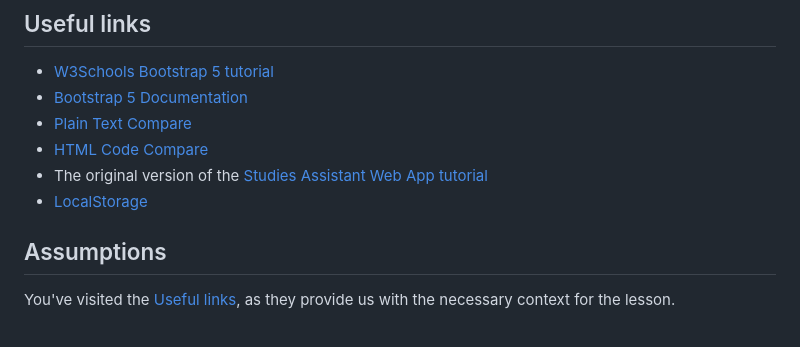
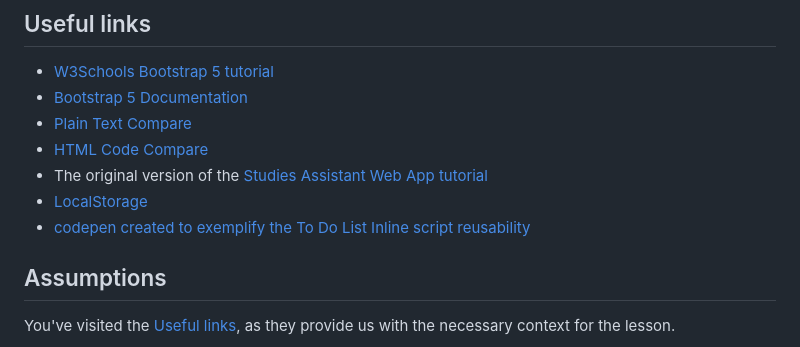
Before and after one commit to CristianRomero1234/web-development-course, a Markdown page: Lesson 12.3/lesson_12.3.md, the part around the change. Rendered like a GitHub page.

```diff
--- a/Lesson 12.3/lesson_12.3.md
+++ b/Lesson 12.3/lesson_12.3.md
@@ -8,6 +8,7 @@
 - [HTML Code Compare](https://onlinetextcompare.com/html)
 - The original version of the [Studies Assistant Web App tutorial](https://cristianromero1234.github.io/App_asistente_estudio/)
 - [LocalStorage](https://developer.mozilla.org/en-US/docs/Web/API/Window/localStorage)
+- [codepen created to exemplify the To Do List Inline script reusability](https://codepen.io/cromerolo2/pen/YzgJZxw)
 
 ## Assumptions
 
```
